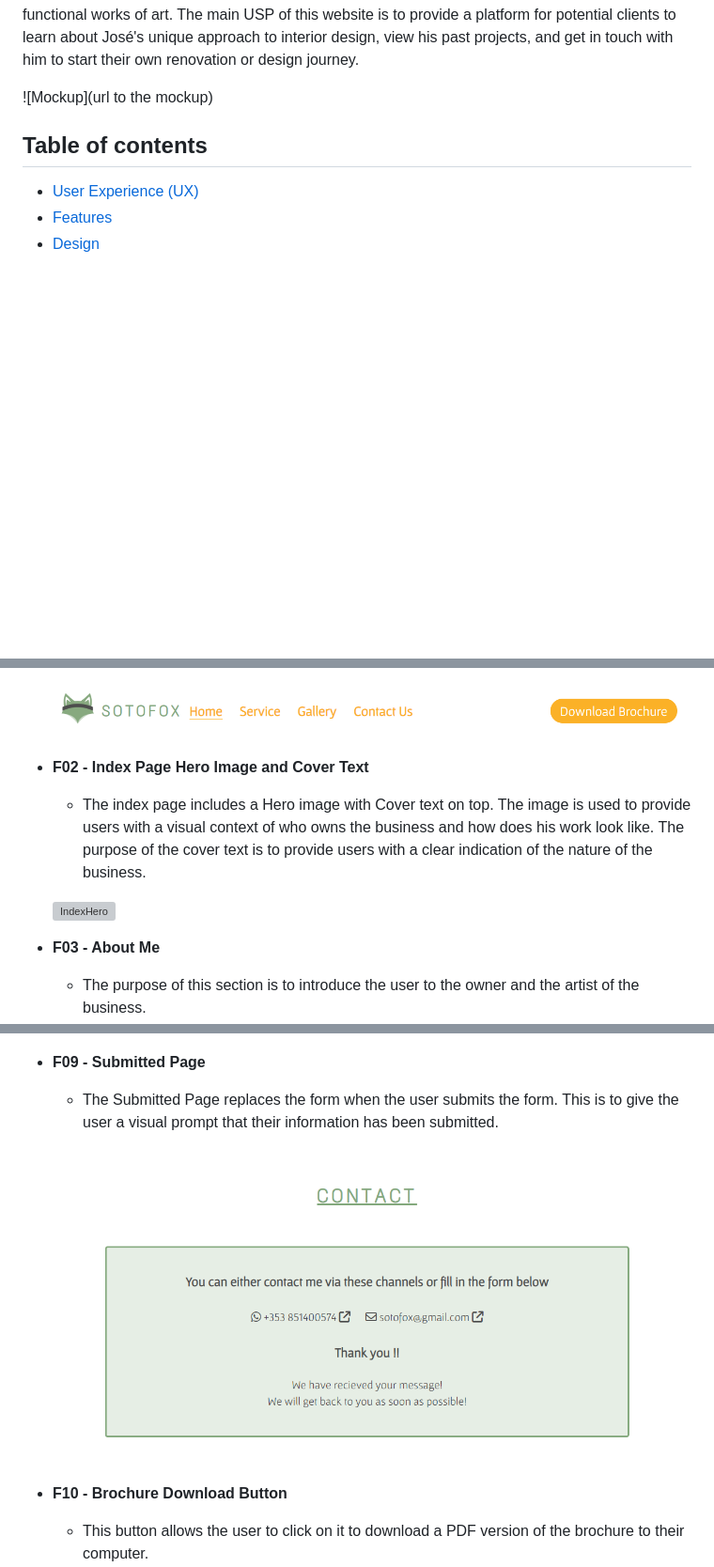
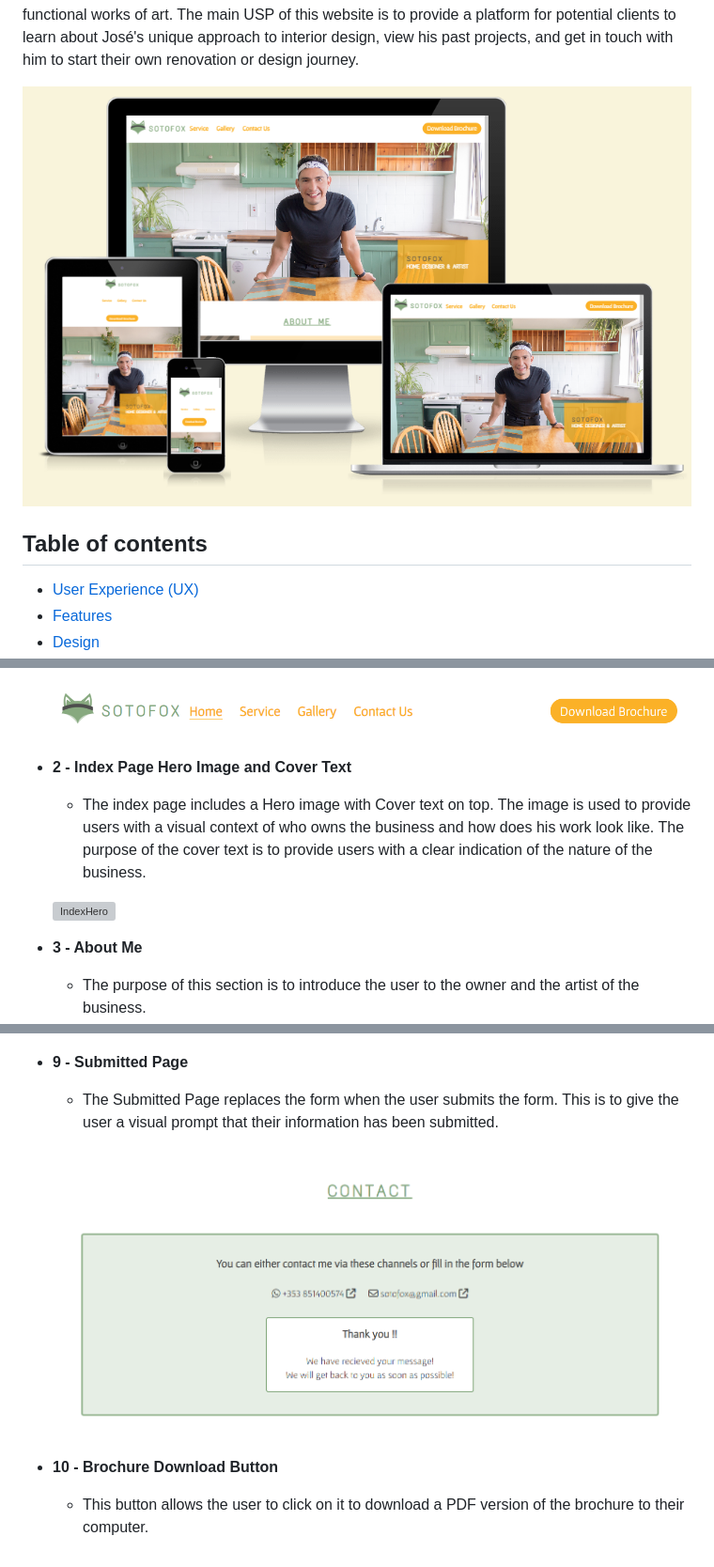
Before and after one commit to yamesjamess/p1-project, a Markdown page: README.md, 3 parts joined by grey strips. Shown: that part at 94% size. Rendered like a GitHub page; pictures changed too: documentation/support-images/amiresponsive.png (added), documentation/support-images/f09-submit.png; blank space fills up the shorter version; grey boxes are pictures that could not be loaded.

Commit message:
doc: update f09-submit.png image and add amiresponse.png for the responsive mockup

```diff
--- a/README.md
+++ b/README.md
@@ -4,7 +4,7 @@
 
 Sotofox Home Designer & Artist is a website dedicated to showcasing the interior renovation and design services offered by José Soto Palafox, a skilled artist and designer based in Cork, Ireland. With years of experience in the industry, José specializes in transforming spaces into beautiful and functional works of art. The main USP of this website is to provide a platform for potential clients to learn about José's unique approach to interior design, view his past projects, and get in touch with him to start their own renovation or design journey.
 
-![Mockup](url to the mockup)
+![Mockup](documentation/support-images/amiresponsive.png)
 
 ## Table of contents
 * [User Experience (UX)](#user-experience-ux)
@@ -41,12 +41,12 @@ Sotofox Home Designer & Artist is a website dedicated to showcasing the interior
 
     ![Navbar](documentation/support-images/f01-nav-bar.png)
 
-* **F02 - Index Page Hero Image and Cover Text**
+* **2 - Index Page Hero Image and Cover Text**
     * The index page includes a Hero image with Cover text on top. The image is used to provide users with a visual context of who owns the business and how does his work look like. The purpose of the cover text is to provide users with a clear indication of the nature of the business.
 
     ![IndexHero](documentation/support-images/f02-index-hero.png)
 
-* **F03 - About Me**
+* **3 - About Me**
     * The purpose of this section is to introduce the user to the owner and the artist of the business.
     * The image and the colour used to evoke warmth, cosiness, and friendliness feeling to the user.
 
@@ -84,12 +84,12 @@ Sotofox Home Designer & Artist is a website dedicated to showcasing the interior
 
     ![ContactForm](documentation/support-images/f08-contact.png)
 
-* **F09 - Submitted Page**
+* **9 - Submitted Page**
     * The Submitted Page replaces the form when the user submits the form. This is to give the user a visual prompt that their information has been submitted.
 
     ![Submit](documentation/support-images/f09-submit.png)
 
-* **F10 - Brochure Download Button**
+* **10 - Brochure Download Button**
     * This button allows the user to click on it to download a PDF version of the brochure to their computer.
     * This button is also essential for users whose browsers do not support iFrames, since they can download the brochure and open it on their devices if the iFrame does not show up.
 
```
Also changed, not shown: other parts of README.md (+12 -8 lines), 1 other file.
